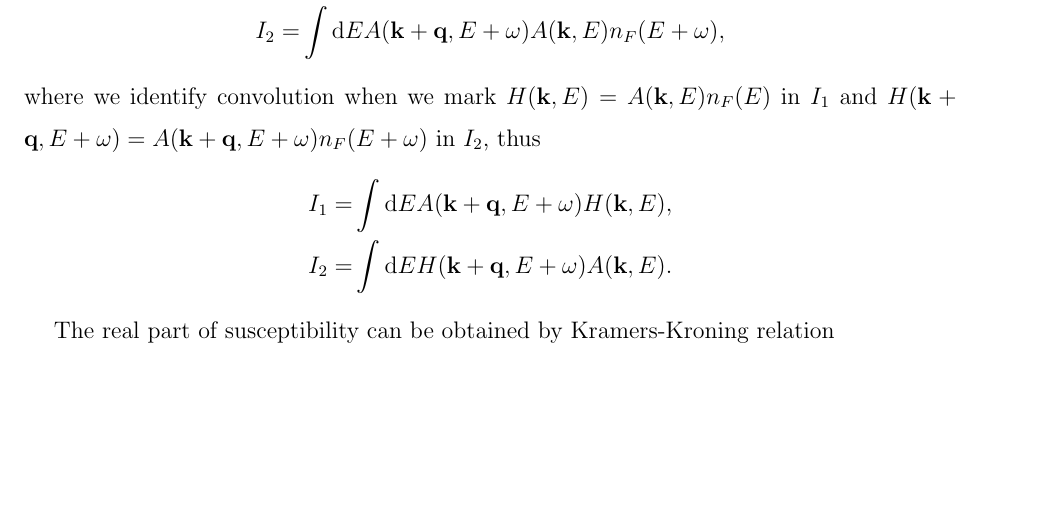
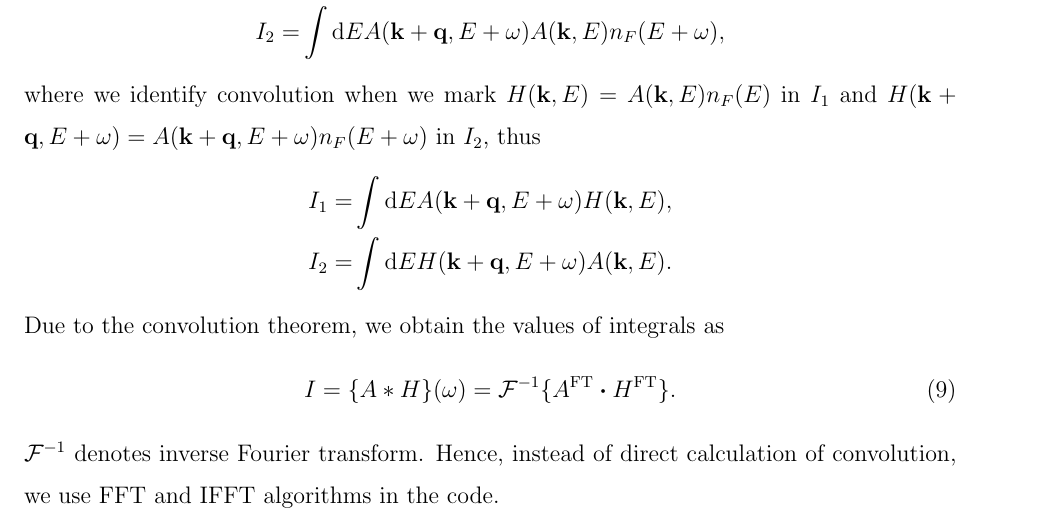
Before and after one commit to DianaCsontosova/Implementations, a LaTeX paper (RPA_susceptibility/main.tex): part of page 3 of 3 before the commit and part of page 3 of 4 after it, cut so that both start at the same text, the shorter picture padded with empty space. Compiled offline with pdfLaTeX.

Commit message:
modification3

```diff
--- a/RPA_susceptibility/main.tex
+++ b/RPA_susceptibility/main.tex
@@ -170,6 +170,17 @@ I_2 =& \int  \mathrm{d}E H(\mathbf{k} +
        \mathbf{q}, E + \omega) A(\mathbf{k}, E).
 \end{align*}
 %
+Due to the convolution theorem, we obtain the values of integrals as
+%
+\begin{equation}
+I = \{ A * H \}(\omega) = \mathcal{F}^{-1} \{ A^{\mathrm{FT}}
+\dotproduct H^{\mathrm{FT}} \}.
+\end{equation}
+%
+$\mathcal{F}^{-1}$ denotes inverse Fourier transform. Hence, instead of direct
+calculation of convolution, we use FFT and IFFT algorithms in the
+code.
+
 
 The real part of susceptibility can be obtained by
 Kramers-Kroning relation
```
